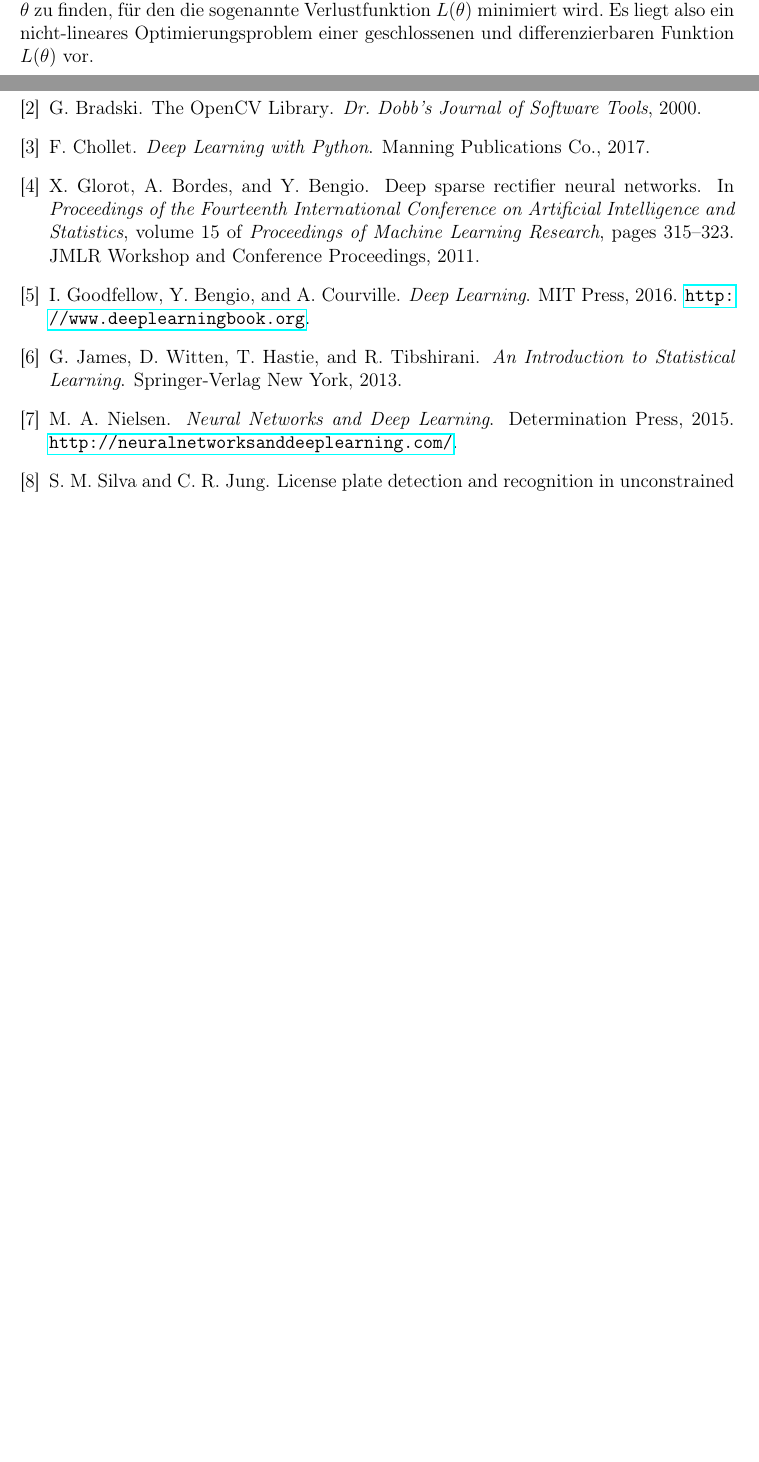
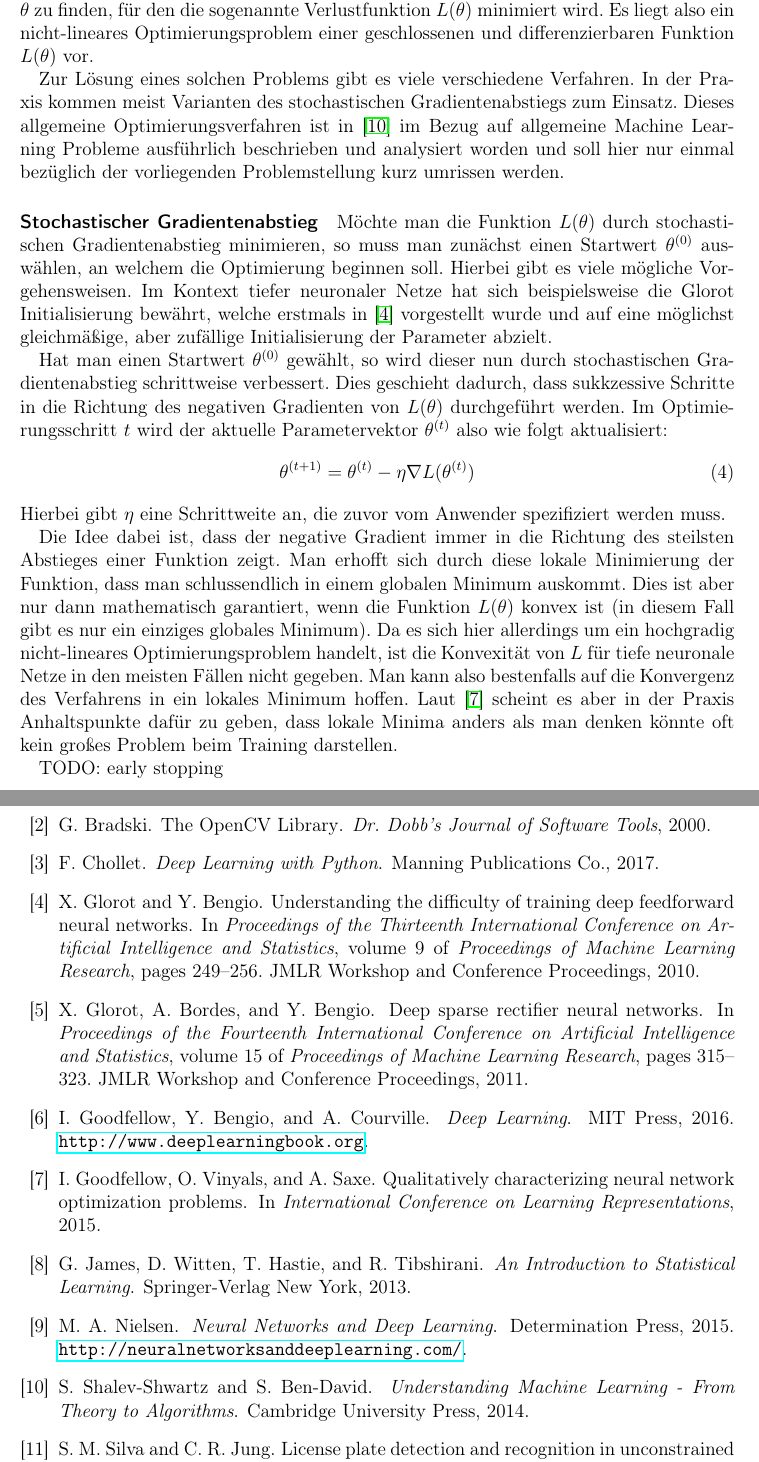
Before and after one commit to chr-peters/fallstudien_2_berichte, a LaTeX document (license_plate_recognition/bericht_projekt_2_christian_peters.tex, which reads license_plate_recognition/abschnitte/grundlagen.tex): two parts of pages 7 and 8 of 8 before the commit and two parts of pages 7 and 9 of 9 after it, joined at a grey line, cut so that both start at the same text, the shorter picture padded with empty space. Compiled offline with pdfLaTeX.

Commit message:
more on training

```diff
--- a/license_plate_recognition/abschnitte/grundlagen.tex
+++ b/license_plate_recognition/abschnitte/grundlagen.tex
@@ -181,6 +181,52 @@ Verlustfunktion $L(\theta)$ minimiert wird.
 Es liegt also ein nicht-lineares Optimierungsproblem einer geschlossenen
 und differenzierbaren Funktion $L(\theta)$ vor.
 
+Zur L\"osung eines solchen Problems gibt es viele verschiedene Verfahren.
+In der Praxis kommen meist Varianten des stochastischen Gradientenabstiegs
+zum Einsatz. Dieses allgemeine Optimierungsverfahren ist in~\cite{understanding_ml}
+im Bezug auf allgemeine Machine Learning Probleme ausf\"uhrlich beschrieben
+und analysiert worden und soll hier nur einmal bez\"uglich der
+vorliegenden Problemstellung kurz umrissen werden.
+
+\paragraph{Stochastischer Gradientenabstieg}
+
+M\"ochte man die Funktion $L(\theta)$ durch stochastischen Gradientenabstieg
+minimieren, so muss man zun\"achst einen Startwert $\theta^{(0)}$
+ausw\"ahlen, an welchem die Optimierung beginnen soll.
+Hierbei gibt es viele m\"ogliche Vorgehensweisen.
+Im Kontext tiefer neuronaler Netze hat sich beispielsweise die
+Glorot Initialisierung bew\"ahrt, welche erstmals in~\cite{glorot_init}
+vorgestellt wurde und auf eine m\"oglichst gleichm\"a{\ss}ige, aber zuf\"allige
+Initialisierung der Parameter abzielt.
+
+Hat man einen Startwert $\theta^{(0)}$ gew\"ahlt, so wird dieser nun
+durch stochastischen Gradientenabstieg schrittweise verbessert.
+Dies geschieht dadurch, dass sukkzessive Schritte in die Richtung
+des negativen Gradienten von $L(\theta)$ durchgef\"uhrt werden.
+Im Optimierungsschritt $t$ wird der aktuelle Parametervektor $\theta^{(t)}$
+also wie folgt aktualisiert:
+\begin{equation}
+    \theta^{(t+1)} = \theta^{(t)} - \eta \nabla L(\theta^{(t)})
+\end{equation}
+Hierbei gibt $\eta$ eine Schrittweite an, die zuvor vom Anwender
+spezifiziert werden muss.
+
+Die Idee dabei ist, dass der negative Gradient immer in die Richtung
+des steilsten Abstieges einer Funktion zeigt.
+Man erhofft sich durch diese lokale Minimierung der Funktion, dass
+man schlussendlich in einem globalen Minimum auskommt. Dies ist aber nur
+dann mathematisch garantiert, wenn die Funktion $L(\theta)$ konvex ist
+(in diesem Fall gibt es nur ein einziges globales Minimum).
+Da es sich hier allerdings um ein hochgradig nicht-lineares Optimierungsproblem
+handelt, ist die Konvexit\"at von $L$ f\"ur tiefe neuronale Netze in den
+meisten F\"allen nicht gegeben. Man kann also bestenfalls auf die Konvergenz
+des Verfahrens in ein lokales Minimum hoffen.
+Laut~\cite{local_minima} scheint es aber in der Praxis Anhaltspunkte
+daf\"ur zu geben, dass lokale Minima anders als man denken k\"onnte
+oft kein gro{\ss}es Problem beim Training darstellen.
+
+TODO: early stopping
+
 \subsubsection{Convolutional Neural Networks}
 
 \subsection{OpenCV}
```
Also changed, not shown: license_plate_recognition/literatur.bib (+29 -0 lines), license_plate_recognition/bericht_projekt_2_christian_peters.pdf.
